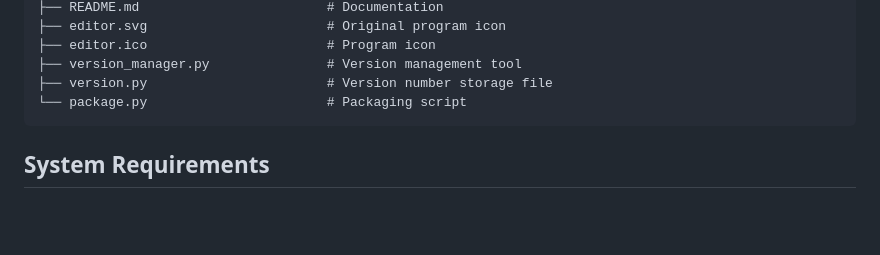
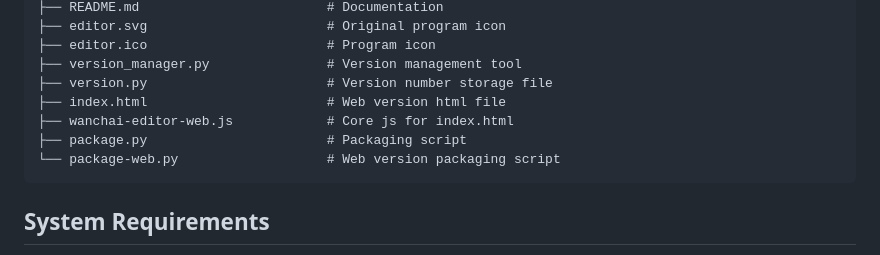
Before and after one commit to dylanz666/wanchai, a Markdown page: README.md, the part around the change. Drawn GitHub-style; blank space fills up the shorter version.

Commit message:
doc: update README.md

````diff
--- a/README.md
+++ b/README.md
@@ -40,7 +40,10 @@ wanchai-tool/
 ├── editor.ico                       # Program icon
 ├── version_manager.py               # Version management tool
 ├── version.py                       # Version number storage file
-└── package.py                       # Packaging script
+├── index.html                       # Web version html file
+├── wanchai-editor-web.js            # Core js for index.html
+├── package.py                       # Packaging script
+└── package-web.py                   # Web version packaging script
 ```
 
 ## System Requirements
````
